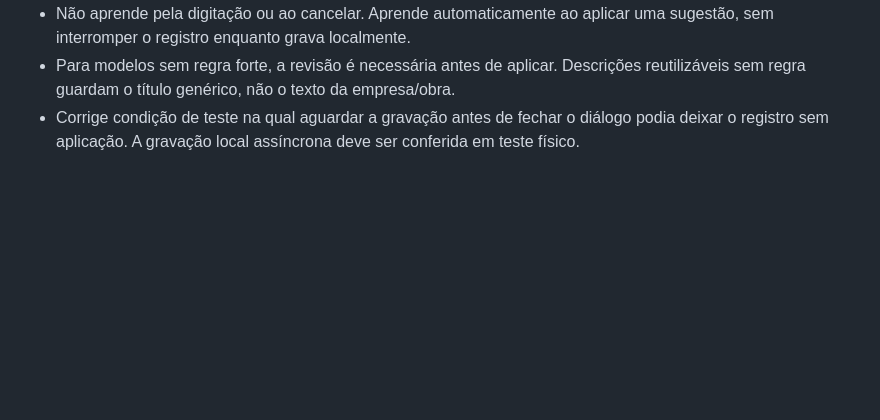
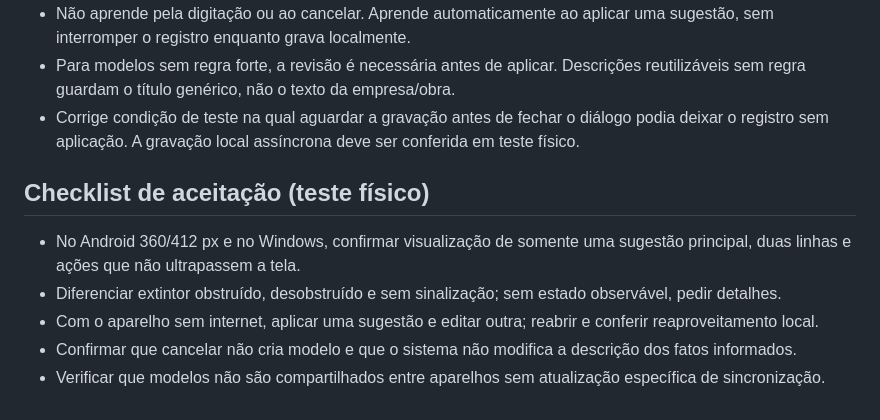
Before and after one commit to tstauditarsolucoes-tech/auditar-sst, a Markdown page: docs/OFFLINE_REASONING_V175.md, the part around the change. Drawn GitHub-style; blank space fills up the shorter version.

Commit message:
docs: add acceptance checklist and trigger offline-suggestion CI validation

```diff
--- a/docs/OFFLINE_REASONING_V175.md
+++ b/docs/OFFLINE_REASONING_V175.md
@@ -43,3 +43,11 @@ Esta versão amplia regras locais e reaproveitamento de modelos. Não interpreta
 - Não aprende pela digitação ou ao cancelar. Aprende automaticamente ao aplicar uma sugestão, sem interromper o registro enquanto grava localmente.
 - Para modelos sem regra forte, a revisão é necessária antes de aplicar. Descrições reutilizáveis sem regra guardam o título genérico, não o texto da empresa/obra.
 - Corrige condição de teste na qual aguardar a gravação antes de fechar o diálogo podia deixar o registro sem aplicação. A gravação local assíncrona deve ser conferida em teste físico.
+
+## Checklist de aceitação (teste físico)
+
+- No Android 360/412 px e no Windows, confirmar visualização de somente uma sugestão principal, duas linhas e ações que não ultrapassem a tela.
+- Diferenciar extintor obstruído, desobstruído e sem sinalização; sem estado observável, pedir detalhes.
+- Com o aparelho sem internet, aplicar uma sugestão e editar outra; reabrir e conferir reaproveitamento local.
+- Confirmar que cancelar não cria modelo e que o sistema não modifica a descrição dos fatos informados.
+- Verificar que modelos não são compartilhados entre aparelhos sem atualização específica de sincronização.
```
